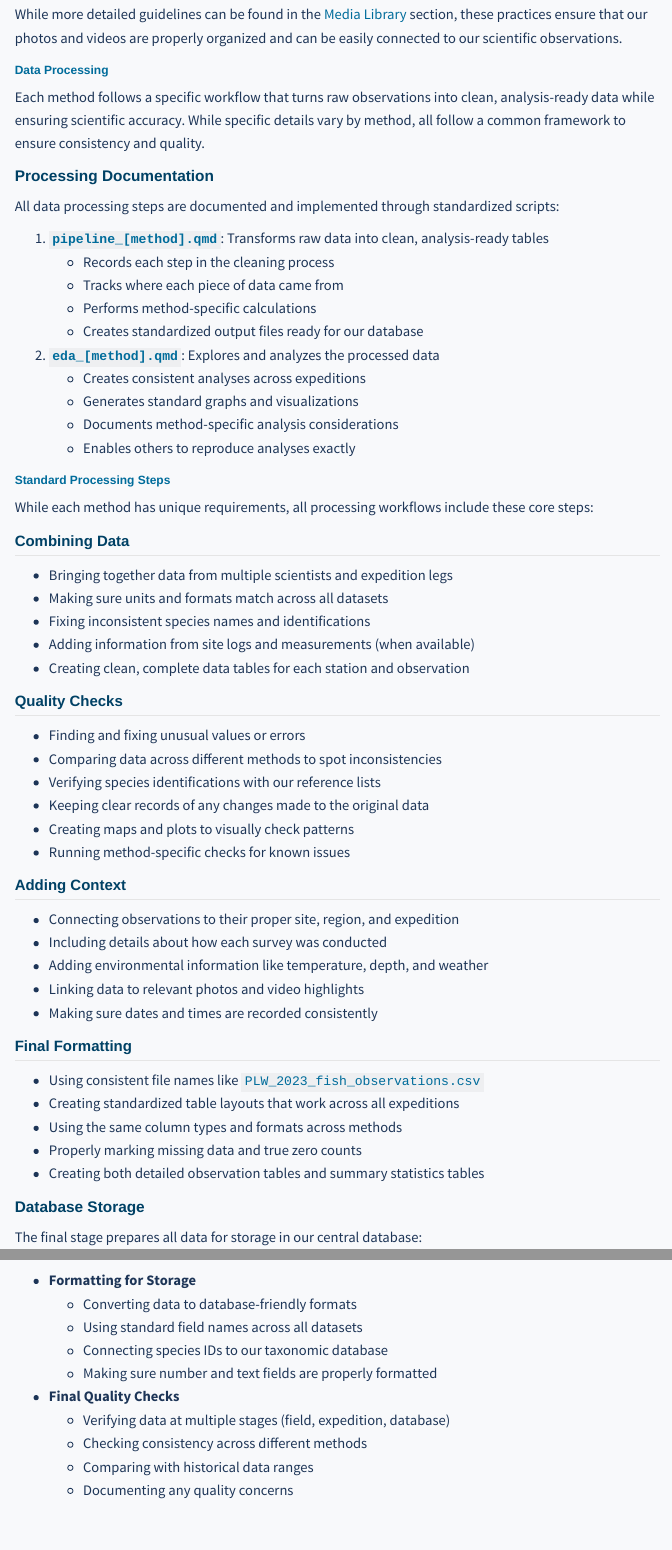
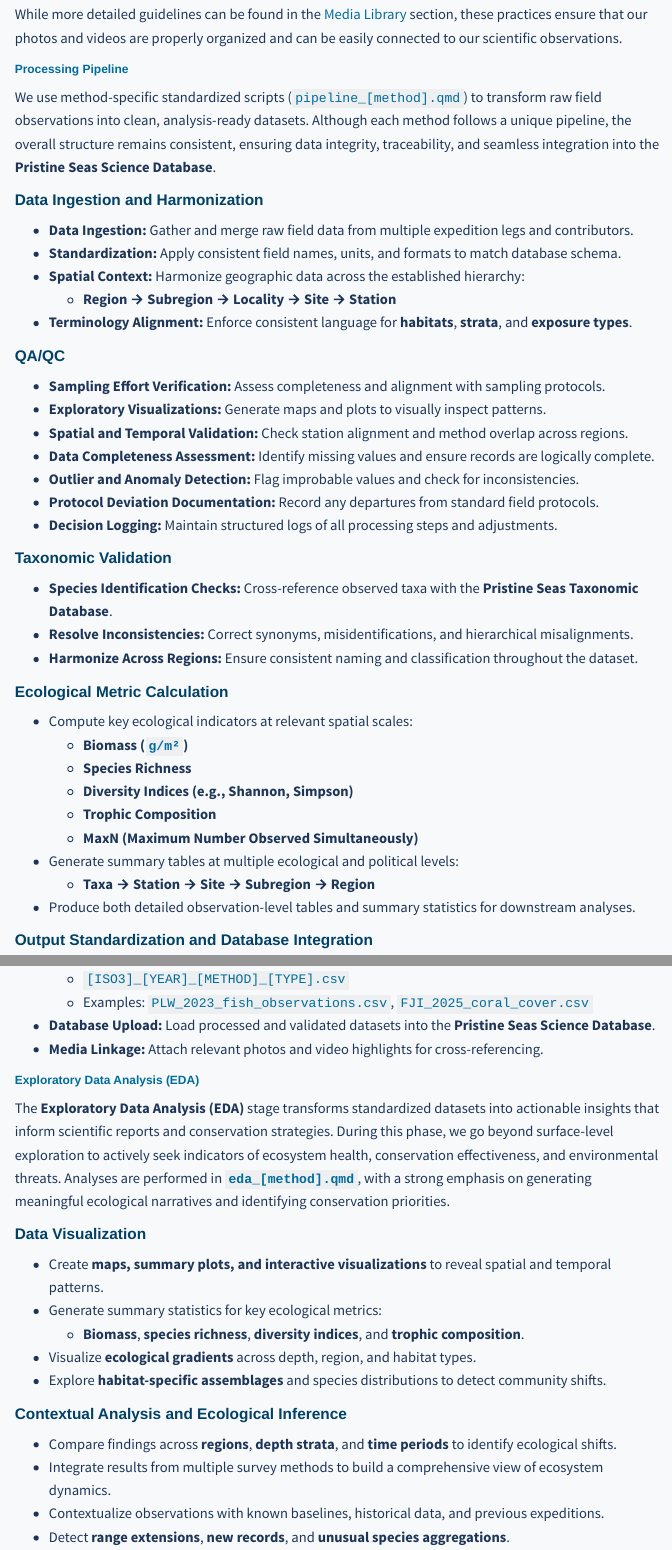
Before and after one commit to pristine-seas/science-sop, a Quarto document (field-methods/index.qmd): the page in a window 1100 px wide, from 6400 px down before the commit and from 6650 px down after it, so that both start at the same text, and a second part further down, joined at a grey line. Rendered offline with R 4.5, knitr and Pandoc in place of Quarto, with nearby package versions; some code elsewhere in the file could not run offline; menus at the side of the page are left out.

Commit message:
Improved data workflow in methods overview.

```diff
--- a/field-methods/index.qmd
+++ b/field-methods/index.qmd
@@ -398,43 +400,44 @@ Save all highlight files to the NAS daily. The data manager will transfer everyt
 
 While more detailed guidelines can be found in the [Media Library](../media-library/organization.qmd) section, these practices ensure that our photos and videos are properly organized and can be easily connected to our scientific observations.
 
-### Data Processing
+### Processing Pipeline
 
-Each method follows a specific workflow that turns raw observations into clean, analysis-ready data while ensuring scientific accuracy. While specific details vary by method, all follow a common framework to ensure consistency and quality.
+We use method-specific standardized scripts (`pipeline_[method].qmd`) to transform raw field observations into clean, analysis-ready datasets. Although each method follows a unique pipeline, the overall structure remains consistent, ensuring data integrity, traceability, and seamless integration into the **Pristine Seas Science Database**.
 
-#### Processing Documentation
+#### Data Ingestion and Harmonization
+- **Data Ingestion:** Gather and merge raw field data from multiple expedition legs and contributors.
+- **Standardization:** Apply consistent field names, units, and formats to match database schema.
+- **Spatial Context:** Harmonize geographic data across the established hierarchy:
+  - **Region → Subregion → Locality → Site → Station**
+- **Terminology Alignment:** Enforce consistent language for **habitats**, **strata**, and **exposure types**.
 
-All data processing steps are documented and implemented through standardized scripts:
+#### QA/QC
 
-1. **`pipeline_[method].qmd`**: Transforms raw data into clean, analysis-ready tables
-   - Records each step in the cleaning process
-   - Tracks where each piece of data came from
-   - Performs method-specific calculations
-   - Creates standardized output files ready for our database
+- **Sampling Effort Verification:** Assess completeness and alignment with sampling protocols.
+- **Exploratory Visualizations:** Generate maps and plots to visually inspect patterns.
+- **Spatial and Temporal Validation:** Check station alignment and method overlap across regions.
+- **Data Completeness Assessment:** Identify missing values and ensure records are logically complete.
+- **Outlier and Anomaly Detection:** Flag improbable values and check for inconsistencies.
+- **Protocol Deviation Documentation:** Record any departures from standard field protocols.
+- **Decision Logging:** Maintain structured logs of all processing steps and adjustments.
 
-2. **`eda_[method].qmd`**: Explores and analyzes the processed data
-   - Creates consistent analyses across expeditions
-   - Generates standard graphs and visualizations
-   - Documents method-specific analysis considerations
-   - Enables others to reproduce analyses exactly
+#### Taxonomic Validation
 
-### Standard Processing Steps
+- **Species Identification Checks:** Cross-reference observed taxa with the **Pristine Seas Taxonomic Database**.
+- **Resolve Inconsistencies:** Correct synonyms, misidentifications, and hierarchical misalignments.
+- **Harmonize Across Regions:** Ensure consistent naming and classification throughout the dataset.
 
-While each method has unique requirements, all processing workflows include these core steps:
+#### Ecological Metric Calculation
 
-::: {.panel-tabset}
+- Compute key ecological indicators at relevant spatial scales:
+  - **Biomass (`g/m²`)**
+  - **Species Richness**
+  - **Diversity Indices (e.g., Shannon, Simpson)**
+  - **Trophic Composition**
+  - **MaxN (Maximum Number Observed Simultaneously)**
+- Generate summary tables at multiple ecological and political levels:
+  - **Taxa → Station → Site → Subregion → Region**
+- Produce both detailed observation-level tables and summary statistics for downstream analyses.
 
-## Combining Data
-- Bringing together data from multiple scientists and expedition legs
-- Making sure units and formats match across all datasets
-- Fixing inconsistent species names and identifications
-- Adding information from site logs and measurements (when available)
-- Creating clean, complete data tables for each station and observation
+#### Output Standardization and Database Integration
 
-## Quality Checks
-- Finding and fixing unusual values or errors
-- Comparing data across different methods to spot inconsistencies
-- Verifying species identifications with our reference lists
-- Keeping clear records of any changes made to the original data
-- Creating maps and plots to visually check patterns
-- Running method-specific checks for known issues
@@ -441,21 +445,25 @@ While each method has unique requirements, all processing workflows include thes
+  - `[ISO3]_[YEAR]_[METHOD]_[TYPE].csv`
+  - Examples: `PLW_2023_fish_observations.csv`, `FJI_2025_coral_cover.csv`
+- **Database Upload:** Load processed and validated datasets into the **Pristine Seas Science Database**.
+- **Media Linkage:** Attach relevant photos and video highlights for cross-referencing.
 
-## Adding Context
-- Connecting observations to their proper site, region, and expedition
-- Including details about how each survey was conducted
-- Adding environmental information like temperature, depth, and weather
-- Linking data to relevant photos and video highlights
-- Making sure dates and times are recorded consistently
+### Exploratory Data Analysis (EDA)
 
-## Final Formatting
-- Using consistent file names like `PLW_2023_fish_observations.csv`
-- Creating standardized table layouts that work across all expeditions
-- Using the same column types and formats across methods
-- Properly marking missing data and true zero counts
-- Creating both detailed observation tables and summary statistics tables
+The **Exploratory Data Analysis (EDA)** stage transforms standardized datasets into actionable insights that inform scientific reports and conservation strategies. During this phase, we go beyond surface-level exploration to actively seek indicators of ecosystem health, conservation effectiveness, and environmental threats. Analyses are performed in **`eda_[method].qmd`**, with a strong emphasis on generating meaningful ecological narratives and identifying conservation priorities.
 
-:::
+#### Data Visualization
+- Create **maps, summary plots, and interactive visualizations** to reveal spatial and temporal patterns.
+- Generate summary statistics for key ecological metrics:
+  - **Biomass**, **species richness**, **diversity indices**, and **trophic composition**.
+- Visualize **ecological gradients** across depth, region, and habitat types.
+- Explore **habitat-specific assemblages** and species distributions to detect community shifts.
 
+#### Contextual Analysis and Ecological Inference
+- Compare findings across **regions**, **depth strata**, and **time periods** to identify ecological shifts.
+- Integrate results from multiple survey methods to build a comprehensive view of ecosystem dynamics.
+- Contextualize observations with known baselines, historical data, and previous expeditions.
+- Detect **range extensions**, **new records**, and **unusual species aggregations**.
 
-#### Database Storage
+#### Conservation Insights
+During EDA, we explicitly explore key indicators that reflect ecosystem health, resilience, and human impact. This stage is conservation-driven, aiming to identify both risks and successes:
 
-The final stage prepares all data for storage in our central database:
@@ -462,6 +473 @@ The final stage prepares all data for storage in our central database:
 
-- **Formatting for Storage**
-  - Converting data to database-friendly formats
-  - Using standard field names across all datasets
-  - Connecting species IDs to our taxonomic database
-  - Making sure number and text fields are properly formatted
@@ -468,6 +477 @@ The final stage prepares all data for storage in our central database:
 
-- **Final Quality Checks**
-  - Verifying data at multiple stages (field, expedition, database)
-  - Checking consistency across different methods
-  - Comparing with historical data ranges
-  - Documenting any quality concerns
```
Also changed, not shown: docs/search.json, field-methods/index.qmd (68 more changed lines), 4 other files.
